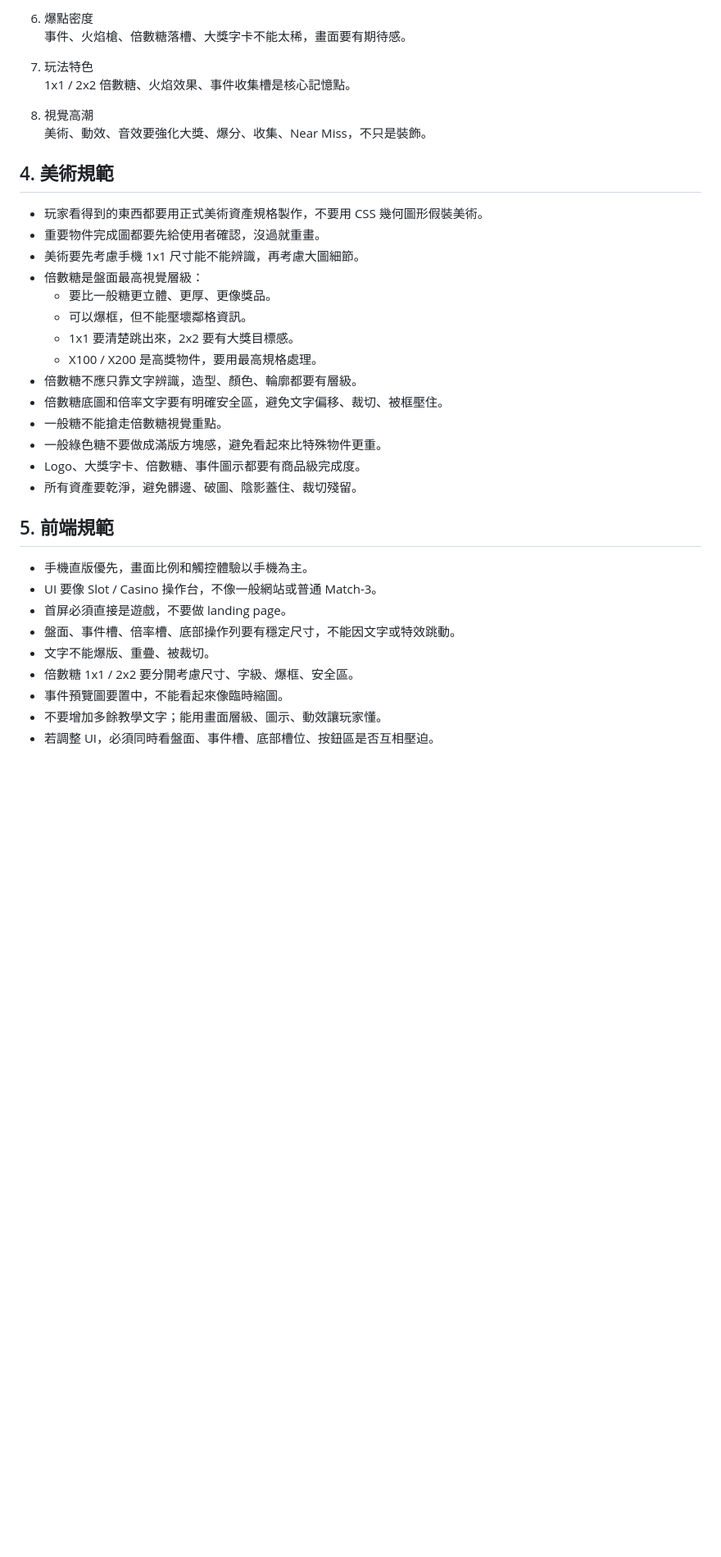
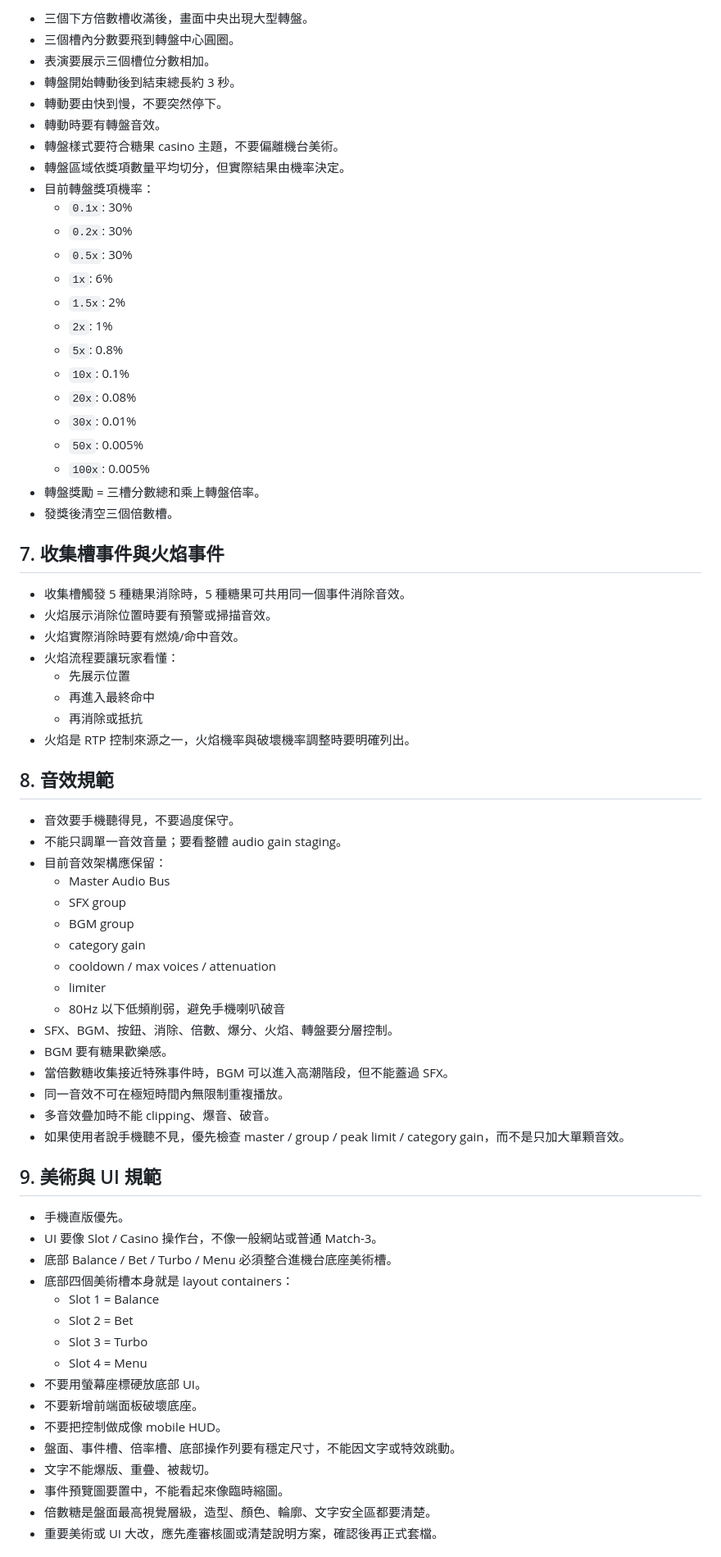
Before and after one commit to alltake18-beep/Sweet-Drop-Riches, a Markdown page: PROJECT_SPEC.md, the part around one of its changes. Shown at 82% size. Drawn GitHub-style; blank space fills up the shorter version.

Commit message:
Update project spec baseline

```diff
--- a/PROJECT_SPEC.md
+++ b/PROJECT_SPEC.md
@@ -61,39 +82,74 @@ Sweet Drop Riches 是手機直版 Slot / Casino 消除遊戲。所有美術、
 
-6. 爆點密度
-   事件、火焰槍、倍數糖落槽、大獎字卡不能太稀，畫面要有期待感。
+- 三個下方倍數槽收滿後，畫面中央出現大型轉盤。
+- 三個槽內分數要飛到轉盤中心圓圈。
+- 表演要展示三個槽位分數相加。
+- 轉盤開始轉動後到結束總長約 3 秒。
+- 轉動要由快到慢，不要突然停下。
+- 轉動時要有轉盤音效。
+- 轉盤樣式要符合糖果 casino 主題，不要偏離機台美術。
+- 轉盤區域依獎項數量平均切分，但實際結果由機率決定。
+- 目前轉盤獎項機率：
+  - `0.1x`: 30%
+  - `0.2x`: 30%
+  - `0.5x`: 30%
+  - `1x`: 6%
+  - `1.5x`: 2%
+  - `2x`: 1%
+  - `5x`: 0.8%
+  - `10x`: 0.1%
+  - `20x`: 0.08%
+  - `30x`: 0.01%
+  - `50x`: 0.005%
+  - `100x`: 0.005%
+- 轉盤獎勵 = 三槽分數總和乘上轉盤倍率。
+- 發獎後清空三個倍數槽。
 
-7. 玩法特色
-   1x1 / 2x2 倍數糖、火焰效果、事件收集槽是核心記憶點。
+## 7. 收集槽事件與火焰事件
 
-8. 視覺高潮
-   美術、動效、音效要強化大獎、爆分、收集、Near Miss，不只是裝飾。
+- 收集槽觸發 5 種糖果消除時，5 種糖果可共用同一個事件消除音效。
+- 火焰展示消除位置時要有預警或掃描音效。
+- 火焰實際消除時要有燃燒/命中音效。
+- 火焰流程要讓玩家看懂：
+  - 先展示位置
+  - 再進入最終命中
+  - 再消除或抵抗
+- 火焰是 RTP 控制來源之一，火焰機率與破壞機率調整時要明確列出。
 
-## 4. 美術規範
+## 8. 音效規範
 
-- 玩家看得到的東西都要用正式美術資產規格製作，不要用 CSS 幾何圖形假裝美術。
-- 重要物件完成圖都要先給使用者確認，沒過就重畫。
-- 美術要先考慮手機 1x1 尺寸能不能辨識，再考慮大圖細節。
-- 倍數糖是盤面最高視覺層級：
-  - 要比一般糖更立體、更厚、更像獎品。
-  - 可以爆框，但不能壓壞鄰格資訊。
-  - 1x1 要清楚跳出來，2x2 要有大獎目標感。
-  - X100 / X200 是高獎物件，要用最高規格處理。
-- 倍數糖不應只靠文字辨識，造型、顏色、輪廓都要有層級。
-- 倍數糖底圖和倍率文字要有明確安全區，避免文字偏移、裁切、被框壓住。
-- 一般糖不能搶走倍數糖視覺重點。
-- 一般綠色糖不要做成滿版方塊感，避免看起來比特殊物件更重。
-- Logo、大獎字卡、倍數糖、事件圖示都要有商品級完成度。
-- 所有資產要乾淨，避免髒邊、破圖、陰影蓋住、裁切殘留。
+- 音效要手機聽得見，不要過度保守。
+- 不能只調單一音效音量；要看整體 audio gain staging。
+- 目前音效架構應保留：
+  - Master Audio Bus
+  - SFX group
+  - BGM group
+  - category gain
+  - cooldown / max voices / attenuation
+  - limiter
+  - 80Hz 以下低頻削弱，避免手機喇叭破音
+- SFX、BGM、按鈕、消除、倍數、爆分、火焰、轉盤要分層控制。
+- BGM 要有糖果歡樂感。
+- 當倍數糖收集接近特殊事件時，BGM 可以進入高潮階段，但不能蓋過 SFX。
+- 同一音效不可在極短時間內無限制重複播放。
+- 多音效疊加時不能 clipping、爆音、破音。
+- 如果使用者說手機聽不見，優先檢查 master / group / peak limit / category gain，而不是只加大單顆音效。
 
-## 5. 前端規範
+## 9. 美術與 UI 規範
 
-- 手機直版優先，畫面比例和觸控體驗以手機為主。
+- 手機直版優先。
 - UI 要像 Slot / Casino 操作台，不像一般網站或普通 Match-3。
-- 首屏必須直接是遊戲，不要做 landing page。
+- 底部 Balance / Bet / Turbo / Menu 必須整合進機台底座美術槽。
+- 底部四個美術槽本身就是 layout containers：
+  - Slot 1 = Balance
+  - Slot 2 = Bet
+  - Slot 3 = Turbo
+  - Slot 4 = Menu
+- 不要用螢幕座標硬放底部 UI。
+- 不要新增前端面板破壞底座。
+- 不要把控制做成像 mobile HUD。
 - 盤面、事件槽、倍率槽、底部操作列要有穩定尺寸，不能因文字或特效跳動。
 - 文字不能爆版、重疊、被裁切。
-- 倍數糖 1x1 / 2x2 要分開考慮尺寸、字級、爆框、安全區。
 - 事件預覽圖要置中，不能看起來像臨時縮圖。
-- 不要增加多餘教學文字；能用畫面層級、圖示、動效讓玩家懂。
-- 若調整 UI，必須同時看盤面、事件槽、底部槽位、按鈕區是否互相壓迫。
+- 倍數糖是盤面最高視覺層級，造型、顏色、輪廓、文字安全區都要清楚。
+- 重要美術或 UI 大改，應先產審核圖或清楚說明方案，確認後再正式套檔。
 
```
Also changed, not shown: other parts of PROJECT_SPEC.md (+94 -108 lines).
